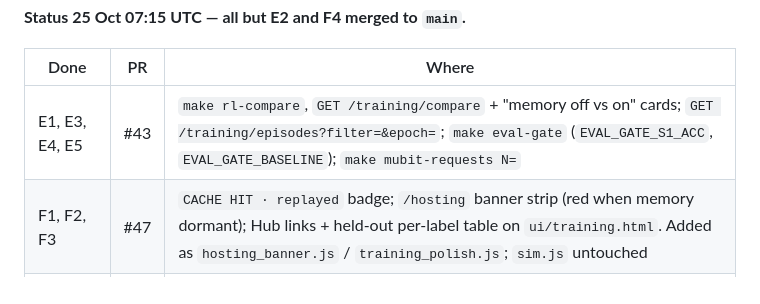
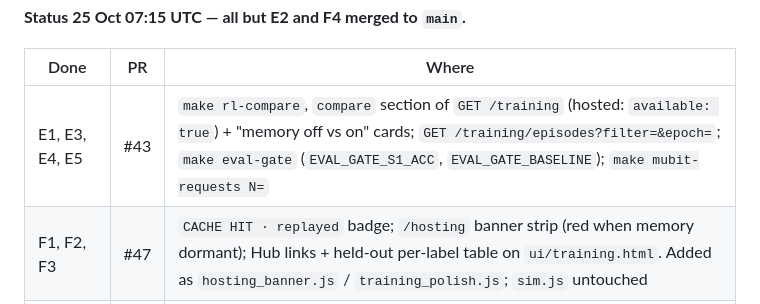
Before and after one commit to melaniepreen/Baan-Safe, a Markdown page: HANDOVER.md, the part around the change. Drawn GitHub-style.

Commit message:
HANDOVER: compare lives in GET /training, not /training/compare
Co-authored-by: Cursor <cursoragent@cursor.com>

```diff
--- a/HANDOVER.md
+++ b/HANDOVER.md
@@ -214,7 +214,7 @@ Suggested order if one person has ~2.5 h: E2, E1, F5, H2 (all outside `ui/sim`);
 
 | Done | PR | Where |
 |---|---|---|
-| E1, E3, E4, E5 | #43 | `make rl-compare`, `GET /training/compare` + "memory off vs on" cards; `GET /training/episodes?filter=&epoch=`; `make eval-gate` (`EVAL_GATE_S1_ACC`, `EVAL_GATE_BASELINE`); `make mubit-requests N=` |
+| E1, E3, E4, E5 | #43 | `make rl-compare`, `compare` section of `GET /training` (hosted: `available: true`) + "memory off vs on" cards; `GET /training/episodes?filter=&epoch=`; `make eval-gate` (`EVAL_GATE_S1_ACC`, `EVAL_GATE_BASELINE`); `make mubit-requests N=` |
 | F1, F2, F3 | #47 | `CACHE HIT · replayed` badge; `/hosting` banner strip (red when memory dormant); Hub links + held-out per-label table on `ui/training.html`. Added as `hosting_banner.js` / `training_polish.js`; `sim.js` untouched |
 | F5, H1, H2 | #48 | `make demo-reset` (dry run; `RESET_ARGS=--yes`, `--hosted`); `.github/CODEOWNERS` + `make check-owners`; `.env.example` complete, with `tests/test_env_example.py` asserting every env name the code reads is documented |
 | QA | #42 | `/rl/run` honours `RL_RUN_PATH`; truthful precheck note; Modal apps load `.env` before reading env; streamed traces |
```
